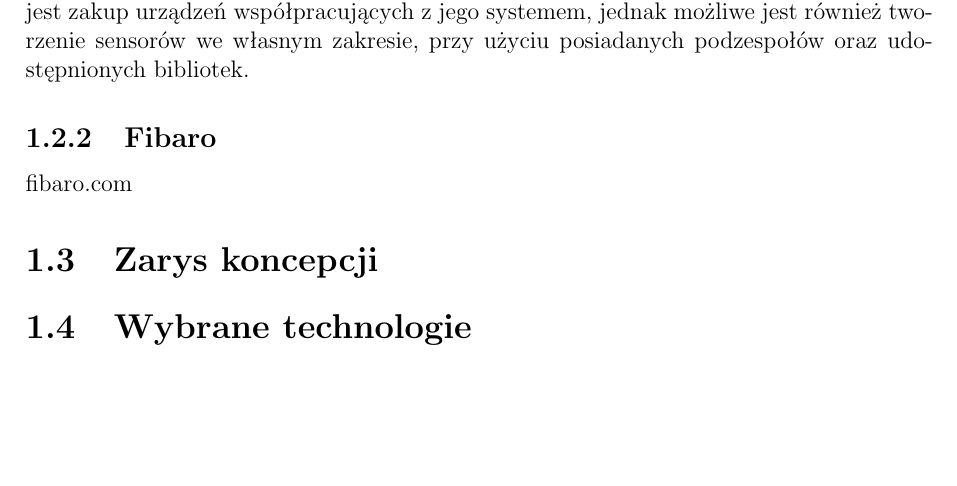
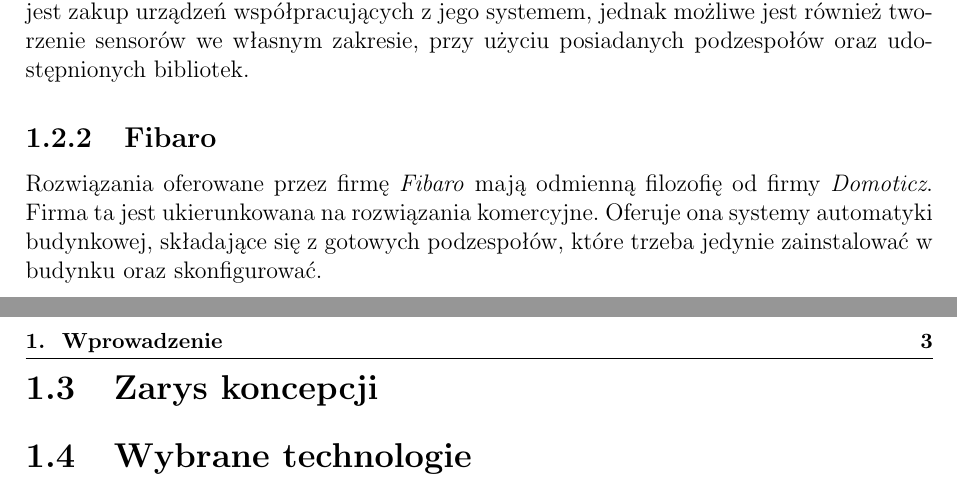
Before and after one commit to mentosso/intelligent-house-manager, a LaTeX thesis (praca-inz.tex): part of page 3 of 4 before the commit and two parts of pages 3 and 4 of 5 after it, the two joined at a grey line, cut so that both start at the same text, the shorter picture padded with empty space. Compiled offline with pdfLaTeX.

Commit message:
Opis Fibaro w trakcie tworzenia

```diff
--- a/praca-inz.tex
+++ b/praca-inz.tex
@@ -23,7 +23,7 @@
 
 Samo oprogramowanie jest darmowe (Licencja GNU), ze strony producenta możliwy jest zakup urządzeń współpracujących z jego systemem, jednak możliwe jest również tworzenie sensorów we własnym zakresie, przy użyciu posiadanych podzespołów oraz udostępnionych bibliotek.
 \subsection{Fibaro}
-fibaro.com
+Rozwiązania oferowane przez firmę \textit{Fibaro} mają odmienną filozofię od firmy \textit{Domoticz}. Firma ta jest ukierunkowana na rozwiązania komercyjne. Oferuje ona systemy automatyki budynkowej, składające się z gotowych podzespołów, które trzeba jedynie zainstalować w budynku oraz skonfigurować.
 \section{Zarys koncepcji}
 \section{Wybrane technologie}
 
```
Also changed, not shown: praca-inz.pdf, praca-inz.tex (2 more changed lines), 2 other files.
